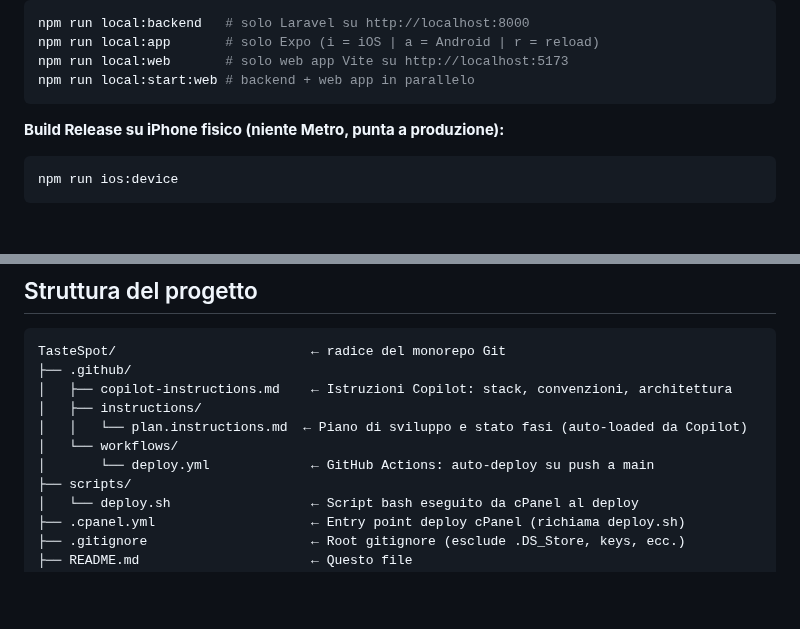
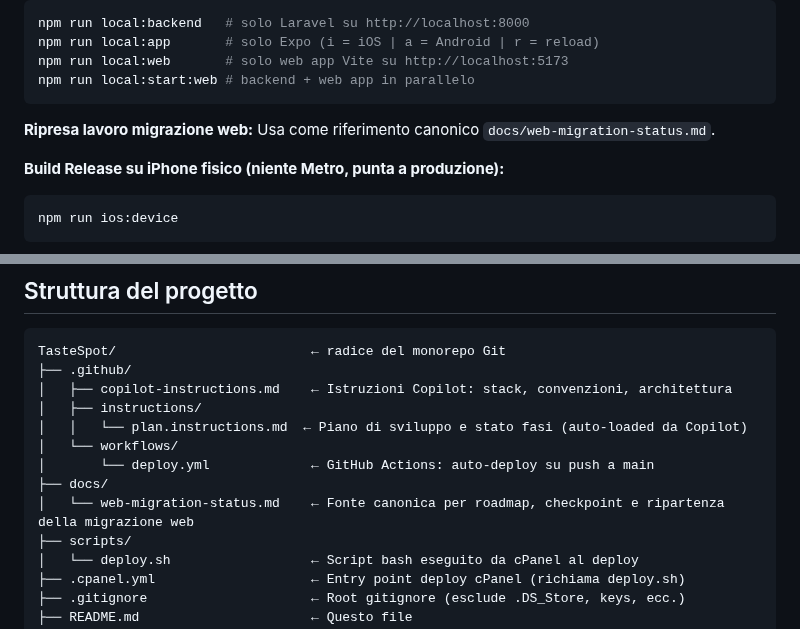
Before and after one commit to cronycles/tastespot, a Markdown page: README.md, 2 parts joined by grey strips. Drawn GitHub-style; blank space fills up the shorter version.

Commit message:
Add canonical web migration status document

````diff
--- a/README.md
+++ b/README.md
@@ -23,6 +23,9 @@ npm run local:app       # solo Expo (i = iOS | a = Android | r = reload)
 npm run local:web       # solo web app Vite su http://localhost:5173
 npm run local:start:web # backend + web app in parallelo
 ```
+
+**Ripresa lavoro migrazione web:**
+Usa come riferimento canonico `docs/web-migration-status.md`.
 
 **Build Release su iPhone fisico (niente Metro, punta a produzione):**
 ```bash
@@ -79,6 +82,8 @@ TasteSpot/                         ← radice del monorepo Git
 │   │   └── plan.instructions.md  ← Piano di sviluppo e stato fasi (auto-loaded da Copilot)
 │   └── workflows/
 │       └── deploy.yml             ← GitHub Actions: auto-deploy su push a main
+├── docs/
+│   └── web-migration-status.md    ← Fonte canonica per roadmap, checkpoint e ripartenza della migrazione web
 ├── scripts/
 │   └── deploy.sh                  ← Script bash eseguito da cPanel al deploy
 ├── .cpanel.yml                    ← Entry point deploy cPanel (richiama deploy.sh)
````
Also changed, not shown: .github/copilot-instructions.md (+5 -0 lines), docs/web-migration-status.md (added, +84 -0 lines).
